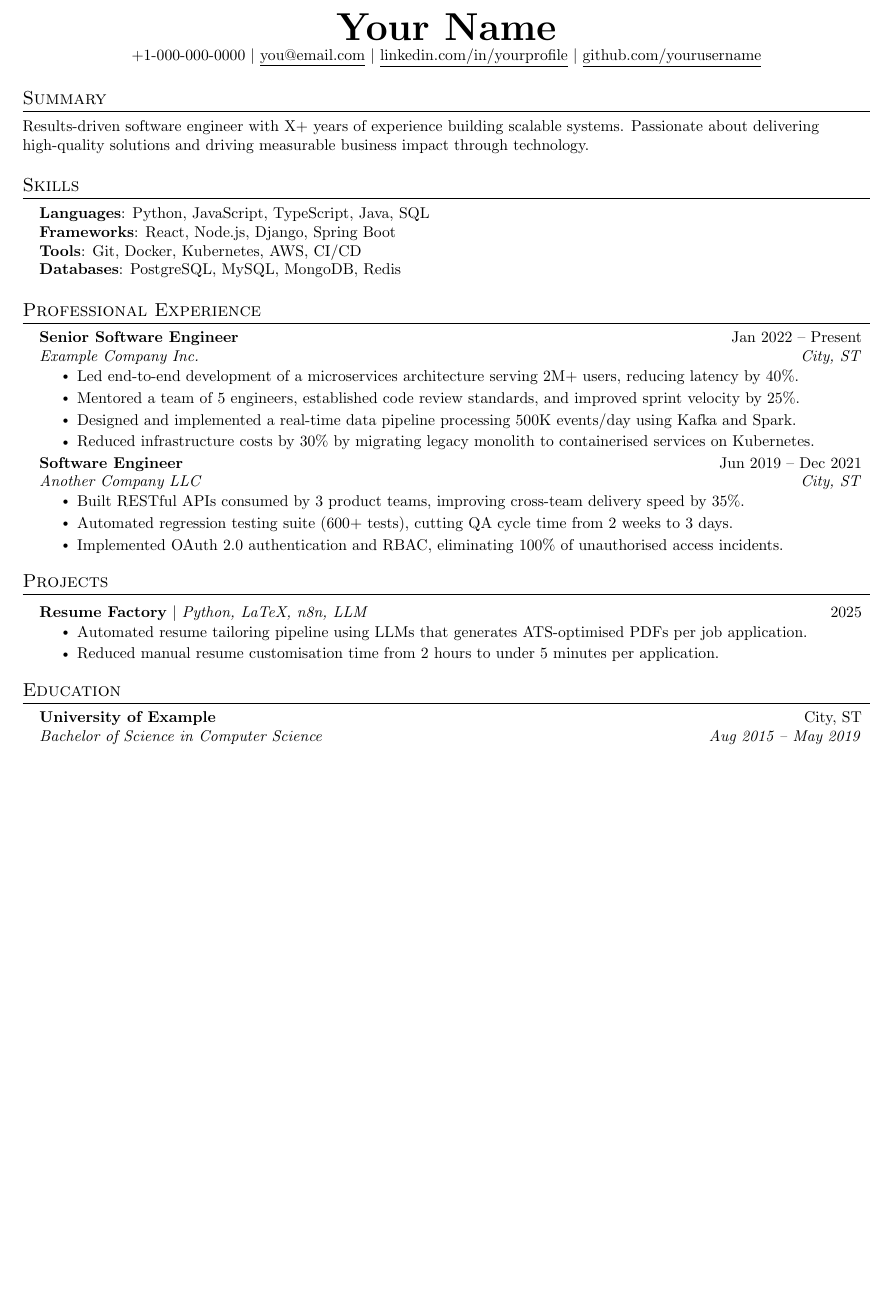
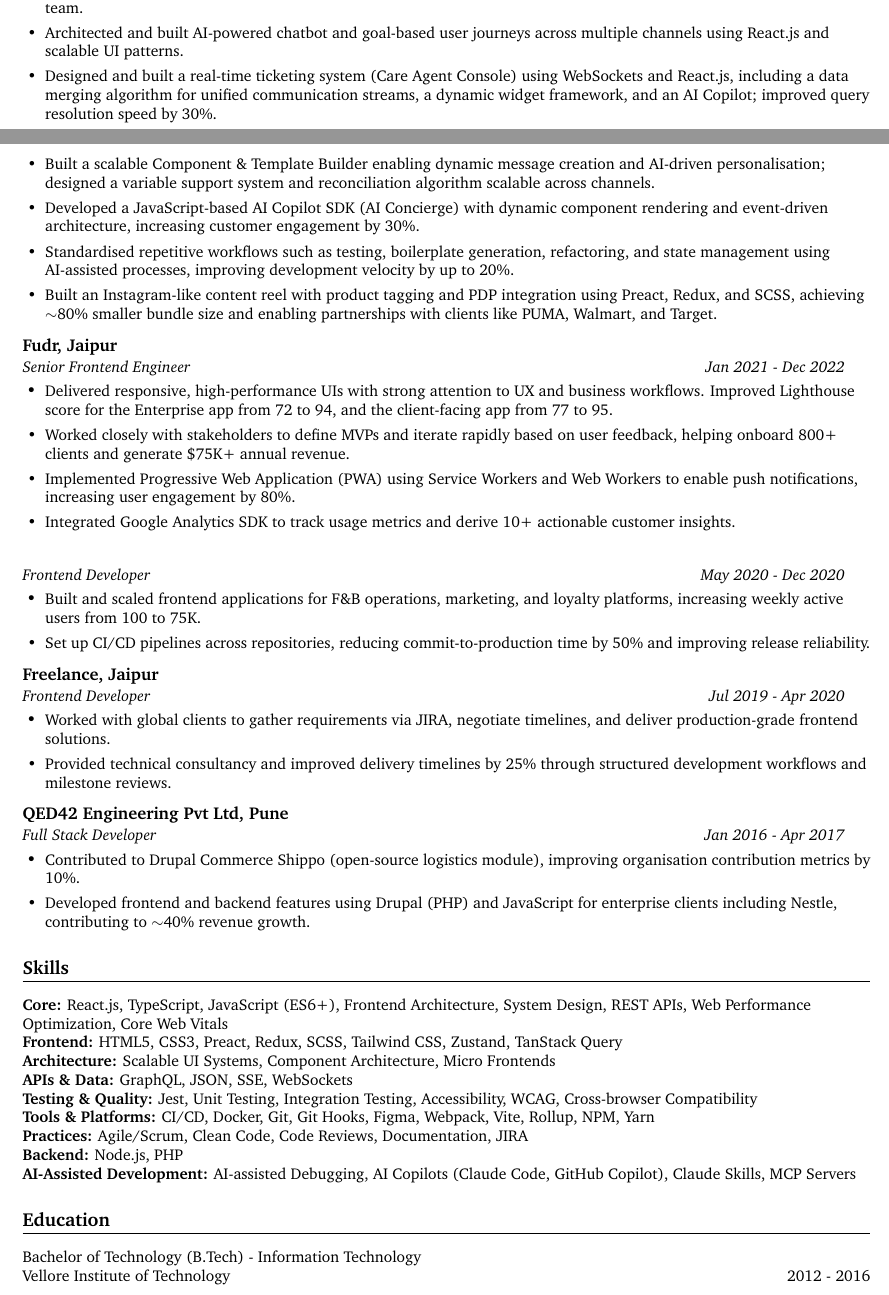
Before and after one commit to PrashantSinghal619/resume-factory, a LaTeX CV (base/resume.tex): part of the page before the commit and two parts of pages 1 and 2 of 2 after it, the two joined at a grey line, cut at the place of the change, the shorter picture padded with empty space. Compiled offline with pdfLaTeX.

Commit message:
chore: replace placeholder resume.tex with Prashant Singhal's actual resume content
Co-authored-by: PrashantSinghal619 <12856889+PrashantSinghal619@users.noreply.github.com>

```diff
--- a/base/resume.tex
+++ b/base/resume.tex
@@ -86,6 +49 @@
 \begin{center}
-    \textbf{\Huge \scshape Your Name} \\ \vspace{1pt}
-    \small +1-000-000-0000 $|$
-    \href{mailto:you@email.com}{\underline{you@email.com}} $|$
-    \href{https://linkedin.com/in/yourprofile}{\underline{linkedin.com/in/yourprofile}} $|$
-    \href{https://github.com/yourusername}{\underline{github.com/yourusername}}
@@ -95,30 +62,9 @@
 \section{Summary}
-\small{
-  Results-driven software engineer with X+ years of experience building scalable systems.
-  Passionate about delivering high-quality solutions and driving measurable business impact
-  through technology.
-}
+Frontend Engineer with $\sim$7 years of experience building large-scale, enterprise AI-first SaaS products. Proven expertise in React.js, TypeScript, complex state management, frontend architecture, and scalable UI systems. Built and scaled real-time, multi-channel communication platforms across WhatsApp, RCS, SMS, Web, Mobile Push, and Voice integrations. Strong product mindset with a focus on delivery, performance optimization (Core Web Vitals), accessibility, scalability, and code quality. Experienced in designing scalable frontend architectures and driving system design decisions. Leveraged AI-assisted development tools to improve development velocity, debugging efficiency, and developer experience.
 
-%-----------SKILLS-----------
-\section{Skills}
- \begin{itemize}[leftmargin=0.15in, label={}]
-    \small{\item{
-     \textbf{Languages}{: Python, JavaScript, TypeScript, Java, SQL} \\
-     \textbf{Frameworks}{: React, Node.js, Django, Spring Boot} \\
-     \textbf{Tools}{: Git, Docker, Kubernetes, AWS, CI/CD} \\
-     \textbf{Databases}{: PostgreSQL, MySQL, MongoDB, Redis}
-    }}
- \end{itemize}
-
-%-----------PROFESSIONAL EXPERIENCE-----------
 \section{Professional Experience}
 \resumeSubHeadingListStart
 
 \resumeSubheading
-      {Senior Software Engineer}{Jan 2022 -- Present}
-      {Example Company Inc.}{City, ST}
+{Commotion Inc., Mumbai}{}{Frontend Engineering Lead}{Aug 2025 - Mar 2026}
 \resumeItemListStart
-        \resumeItem{Led end-to-end development of a microservices architecture serving 2M+ users, reducing latency by 40\%.}
-        \resumeItem{Mentored a team of 5 engineers, established code review standards, and improved sprint velocity by 25\%.}
-        \resumeItem{Designed and implemented a real-time data pipeline processing 500K events/day using Kafka and Spark.}
-        \resumeItem{Reduced infrastructure costs by 30\% by migrating legacy monolith to containerised services on Kubernetes.}
@@ -125,9 +78,5 @@
 \resumeItemListEnd
 
 \resumeSubheading
-      {Software Engineer}{Jun 2019 -- Dec 2021}
-      {Another Company LLC}{City, ST}
+{}{ }{Senior Frontend Engineer}{Jan 2023 - Aug 2025}
 \resumeItemListStart
-        \resumeItem{Built RESTful APIs consumed by 3 product teams, improving cross-team delivery speed by 35\%.}
-        \resumeItem{Automated regression testing suite (600+ tests), cutting QA cycle time from 2 weeks to 3 days.}
-        \resumeItem{Implemented OAuth 2.0 authentication and RBAC, eliminating 100\% of unauthorised access incidents.}
@@ -134,25 +86,59 @@
+\resumeItem{Mentored engineers, provided architectural guidance, and enforced strong ownership and delivery standards across the team.}
+\resumeItem{Architected and built AI-powered chatbot and goal-based user journeys across multiple channels using React.js and scalable UI patterns.}
+\resumeItem{Designed and built a real-time ticketing system (Care Agent Console) using WebSockets and React.js, including a data merging algorithm for unified communication streams, a dynamic widget framework, and an AI Copilot; improved query resolution speed by 30\%.}
+\resumeItem{Built a scalable Component \& Template Builder enabling dynamic message creation and AI-driven personalisation; designed a variable support system and reconciliation algorithm scalable across channels.}
+\resumeItem{Developed a JavaScript-based AI Copilot SDK (AI Concierge) with dynamic component rendering and event-driven architecture, increasing customer engagement by 30\%.}
+\resumeItem{Standardised repetitive workflows such as testing, boilerplate generation, refactoring, and state management using AI-assisted processes, improving development velocity by up to 20\%.}
+\resumeItem{Built an Instagram-like content reel with product tagging and PDP integration using Preact, Redux, and SCSS, achieving $\sim$80\% smaller bundle size and enabling partnerships with clients like PUMA, Walmart, and Target.}
+\resumeItemListEnd
+
+\resumeSubheading
+{Fudr, Jaipur}{}{Senior Frontend Engineer}{Jan 2021 - Dec 2022}
+\resumeItemListStart
+\resumeItem{Delivered responsive, high-performance UIs with strong attention to UX and business workflows. Improved Lighthouse score for the Enterprise app from 72 to 94, and the client-facing app from 77 to 95.}
+\resumeItem{Worked closely with stakeholders to define MVPs and iterate rapidly based on user feedback, helping onboard 800+ clients and generate \$75K+ annual revenue.}
+\resumeItem{Implemented Progressive Web Application (PWA) using Service Workers and Web Workers to enable push notifications, increasing user engagement by 80\%.}
+\resumeItem{Integrated Google Analytics SDK to track usage metrics and derive 10+ actionable customer insights.}
+\resumeItemListEnd
+
+\resumeSubheading
+{}{ }{Frontend Developer}{May 2020 - Dec 2020}
+\resumeItemListStart
+\resumeItem{Built and scaled frontend applications for F\&B operations, marketing, and loyalty platforms, increasing weekly active users from 100 to 75K.}
+\resumeItem{Set up CI/CD pipelines across repositories, reducing commit-to-production time by 50\% and improving release reliability.}
+\resumeItemListEnd
+
+\resumeSubheading
+{Freelance, Jaipur}{}{Frontend Developer}{Jul 2019 - Apr 2020}
+\resumeItemListStart
+\resumeItem{Worked with global clients to gather requirements via JIRA, negotiate timelines, and deliver production-grade frontend solutions.}
+\resumeItem{Provided technical consultancy and improved delivery timelines by 25\% through structured development workflows and milestone reviews.}
+\resumeItemListEnd
+
+\resumeSubheading
+{QED42 Engineering Pvt Ltd, Pune}{}{Full Stack Developer}{Jan 2016 - Apr 2017}
+\resumeItemListStart
+\resumeItem{Contributed to Drupal Commerce Shippo (open-source logistics module), improving organisation contribution metrics by 10\%.}
+\resumeItem{Developed frontend and backend features using Drupal (PHP) and JavaScript for enterprise clients including Nestle, contributing to $\sim$40\% revenue growth.}
 \resumeItemListEnd
 
 \resumeSubHeadingListEnd
 
-%-----------PROJECTS-----------
-\section{Projects}
-    \resumeSubHeadingListStart
-      \resumeProjectHeading
-          {\textbf{Resume Factory} $|$ \emph{Python, LaTeX, n8n, LLM}}{2025}
-          \resumeItemListStart
-            \resumeItem{Automated resume tailoring pipeline using LLMs that generates ATS-optimised PDFs per job application.}
-            \resumeItem{Reduced manual resume customisation time from 2 hours to under 5 minutes per application.}
-          \resumeItemListEnd
-    \resumeSubHeadingListEnd
+\section{Skills}
+\small{
+\textbf{Core:} React.js, TypeScript, JavaScript (ES6+), Frontend Architecture, System Design, REST APIs, Web Performance Optimization, Core Web Vitals \\
+\textbf{Frontend:} HTML5, CSS3, Preact, Redux, SCSS, Tailwind CSS, Zustand, TanStack Query \\
+\textbf{Architecture:} Scalable UI Systems, Component Architecture, Micro Frontends \\
+\textbf{APIs \& Data:} GraphQL, JSON, SSE, WebSockets \\
+\textbf{Testing \& Quality:} Jest, Unit Testing, Integration Testing, Accessibility, WCAG, Cross-browser Compatibility \\
+\textbf{Tools \& Platforms:} CI/CD, Docker, Git, Git Hooks, Figma, Webpack, Vite, Rollup, NPM, Yarn \\
+\textbf{Practices:} Agile/Scrum, Clean Code, Code Reviews, Documentation, JIRA \\
+\textbf{Backend:} Node.js, PHP \\
+\textbf{AI-Assisted Development:} AI-assisted Debugging, AI Copilots (Claude Code, GitHub Copilot), Claude Skills, MCP Servers
+}
 
-%-----------EDUCATION-----------
 \section{Education}
-  \resumeSubHeadingListStart
-    \resumeSubheading
-      {University of Example}{City, ST}
-      {Bachelor of Science in Computer Science}{Aug 2015 -- May 2019}
-  \resumeSubHeadingListEnd
+Bachelor of Technology (B.Tech) - Information Technology \\
+Vellore Institute of Technology \hfill 2012 - 2016
 
-%-------------------------------------------
 \end{document}
```
Also changed, not shown: base/resume.tex (80 more changed lines). Lines whose indentation alone changed are shown as unchanged.
